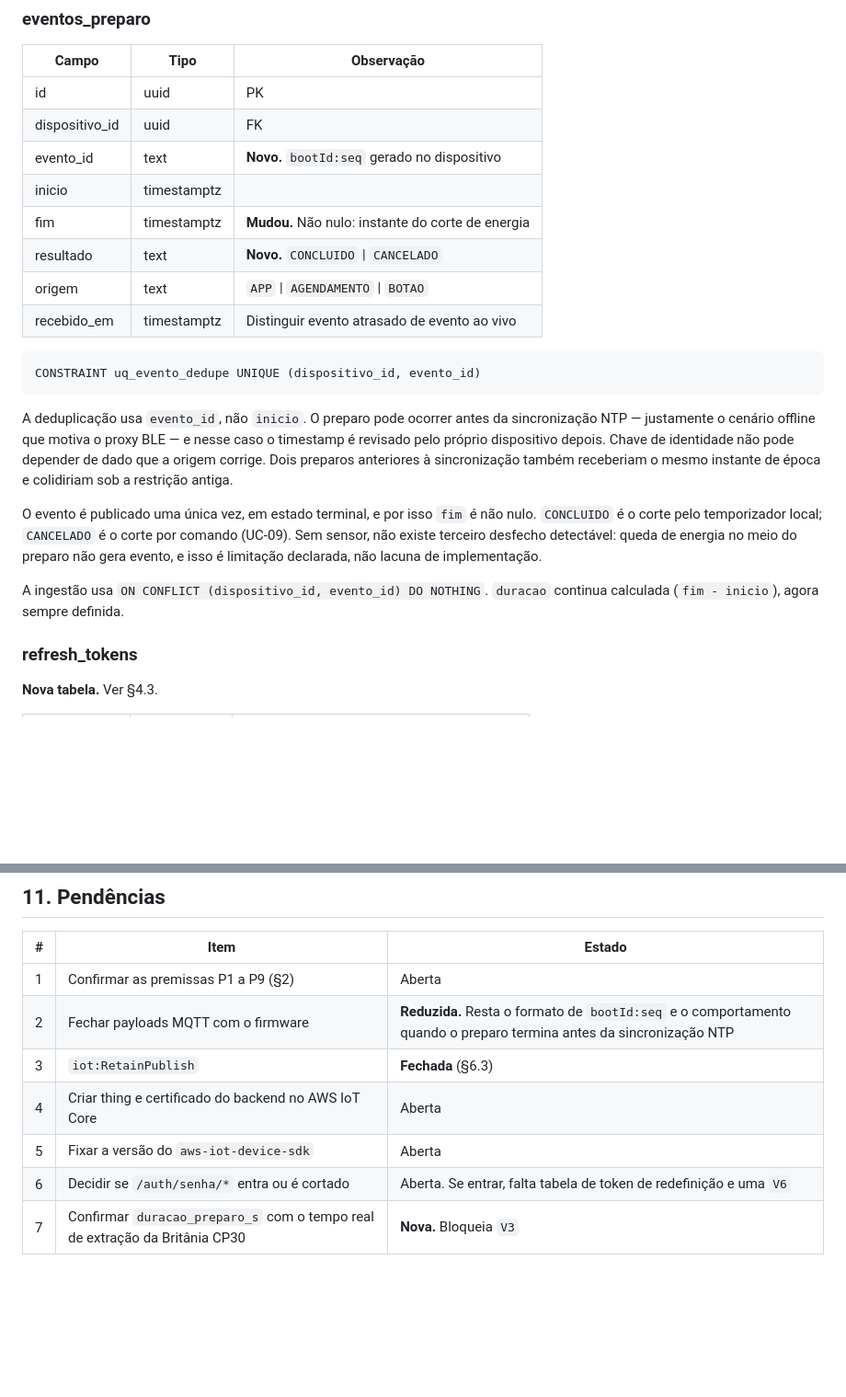
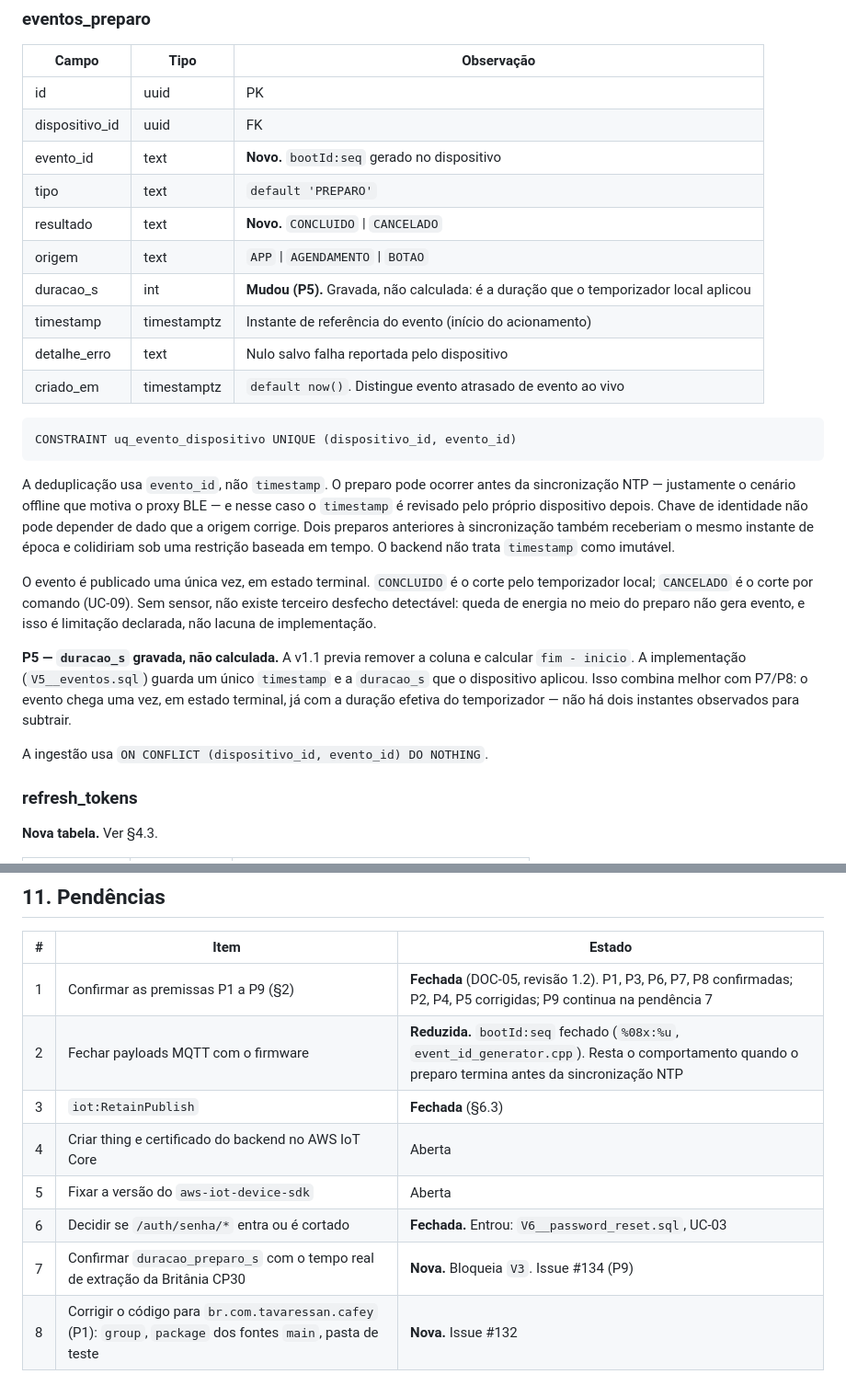
Before and after one commit to Tavaressan/cafey, a Markdown page: docs/documentacao_backend_pi_2_6/spec-backend-v1.2.md, 2 parts joined by grey strips. Shown at 92% size. GitHub-like rendering; blank space fills up the shorter version.

````diff
--- a/docs/documentacao_backend_pi_2_6/spec-backend-v1.1.md
+++ b/docs/documentacao_backend_pi_2_6/spec-backend-v1.2.md
@@ -187,31 +197,38 @@ em SQL cru; o ganho é não escrever `AttributeConverter`.
 | id | uuid | PK |
 | dispositivo_id | uuid | FK |
 | evento_id | text | **Novo.** `bootId:seq` gerado no dispositivo |
-| inicio | timestamptz | |
-| fim | timestamptz | **Mudou.** Não nulo: instante do corte de energia |
+| tipo | text | `default 'PREPARO'` |
 | resultado | text | **Novo.** `CONCLUIDO` \| `CANCELADO` |
 | origem | text | `APP` \| `AGENDAMENTO` \| `BOTAO` |
-| recebido_em | timestamptz | Distinguir evento atrasado de evento ao vivo |
+| duracao_s | int | **Mudou (P5).** Gravada, não calculada: é a duração que o temporizador local aplicou |
+| timestamp | timestamptz | Instante de referência do evento (início do acionamento) |
+| detalhe_erro | text | Nulo salvo falha reportada pelo dispositivo |
+| criado_em | timestamptz | `default now()`. Distingue evento atrasado de evento ao vivo |
 
 ```sql
-CONSTRAINT uq_evento_dedupe UNIQUE (dispositivo_id, evento_id)
+CONSTRAINT uq_evento_dispositivo UNIQUE (dispositivo_id, evento_id)
 ```
 
-A deduplicação usa `evento_id`, não `inicio`. O preparo pode ocorrer antes da
+A deduplicação usa `evento_id`, não `timestamp`. O preparo pode ocorrer antes da
 sincronização NTP — justamente o cenário offline que motiva o proxy BLE — e
-nesse caso o timestamp é revisado pelo próprio dispositivo depois. Chave de
+nesse caso o `timestamp` é revisado pelo próprio dispositivo depois. Chave de
 identidade não pode depender de dado que a origem corrige. Dois preparos
 anteriores à sincronização também receberiam o mesmo instante de época e
-colidiriam sob a restrição antiga.
+colidiriam sob uma restrição baseada em tempo. O backend não trata `timestamp`
+como imutável.
 
-O evento é publicado uma única vez, em estado terminal, e por isso `fim` é não
-nulo. `CONCLUIDO` é o corte pelo temporizador local; `CANCELADO` é o corte por
-comando (UC-09). Sem sensor, não existe terceiro desfecho detectável: queda de
-energia no meio do preparo não gera evento, e isso é limitação declarada, não
-lacuna de implementação.
+O evento é publicado uma única vez, em estado terminal. `CONCLUIDO` é o corte
+pelo temporizador local; `CANCELADO` é o corte por comando (UC-09). Sem sensor,
+não existe terceiro desfecho detectável: queda de energia no meio do preparo não
+gera evento, e isso é limitação declarada, não lacuna de implementação.
 
-A ingestão usa `ON CONFLICT (dispositivo_id, evento_id) DO NOTHING`. `duracao`
-continua calculada (`fim - inicio`), agora sempre definida.
+**P5 — `duracao_s` gravada, não calculada.** A v1.1 previa remover a coluna e
+calcular `fim - inicio`. A implementação (`V5__eventos.sql`) guarda um único
+`timestamp` e a `duracao_s` que o dispositivo aplicou. Isso combina melhor com
+P7/P8: o evento chega uma vez, em estado terminal, já com a duração efetiva do
+temporizador — não há dois instantes observados para subtrair.
+
+A ingestão usa `ON CONFLICT (dispositivo_id, evento_id) DO NOTHING`.
 
 ### refresh_tokens
 
@@ -571,10 +597,11 @@ pertencem a esse marco; MQTT é Fase 2.
 
 | # | Item | Estado |
 |---|---|---|
-| 1 | Confirmar as premissas P1 a P9 (§2) | Aberta |
-| 2 | Fechar payloads MQTT com o firmware | **Reduzida.** Resta o formato de `bootId:seq` e o comportamento quando o preparo termina antes da sincronização NTP |
+| 1 | Confirmar as premissas P1 a P9 (§2) | **Fechada** (DOC-05, revisão 1.2). P1, P3, P6, P7, P8 confirmadas; P2, P4, P5 corrigidas; P9 continua na pendência 7 |
+| 2 | Fechar payloads MQTT com o firmware | **Reduzida.** `bootId:seq` fechado (`%08x:%u`, `event_id_generator.cpp`). Resta o comportamento quando o preparo termina antes da sincronização NTP |
 | 3 | `iot:RetainPublish` | **Fechada** (§6.3) |
 | 4 | Criar thing e certificado do backend no AWS IoT Core | Aberta |
 | 5 | Fixar a versão do `aws-iot-device-sdk` | Aberta |
-| 6 | Decidir se `/auth/senha/*` entra ou é cortado | Aberta. Se entrar, falta tabela de token de redefinição e uma `V6` |
-| 7 | Confirmar `duracao_preparo_s` com o tempo real de extração da Britânia CP30 | **Nova.** Bloqueia `V3` |
+| 6 | Decidir se `/auth/senha/*` entra ou é cortado | **Fechada.** Entrou: `V6__password_reset.sql`, UC-03 |
+| 7 | Confirmar `duracao_preparo_s` com o tempo real de extração da Britânia CP30 | **Nova.** Bloqueia `V3`. Issue #134 (P9) |
+| 8 | Corrigir o código para `br.com.tavaressan.cafey` (P1): `group`, `package` dos fontes `main`, pasta de teste | **Nova.** Issue #132 |
````
Also changed, not shown: other parts of docs/documentacao_backend_pi_2_6/spec-backend-v1.2.md (+59 -40 lines).
